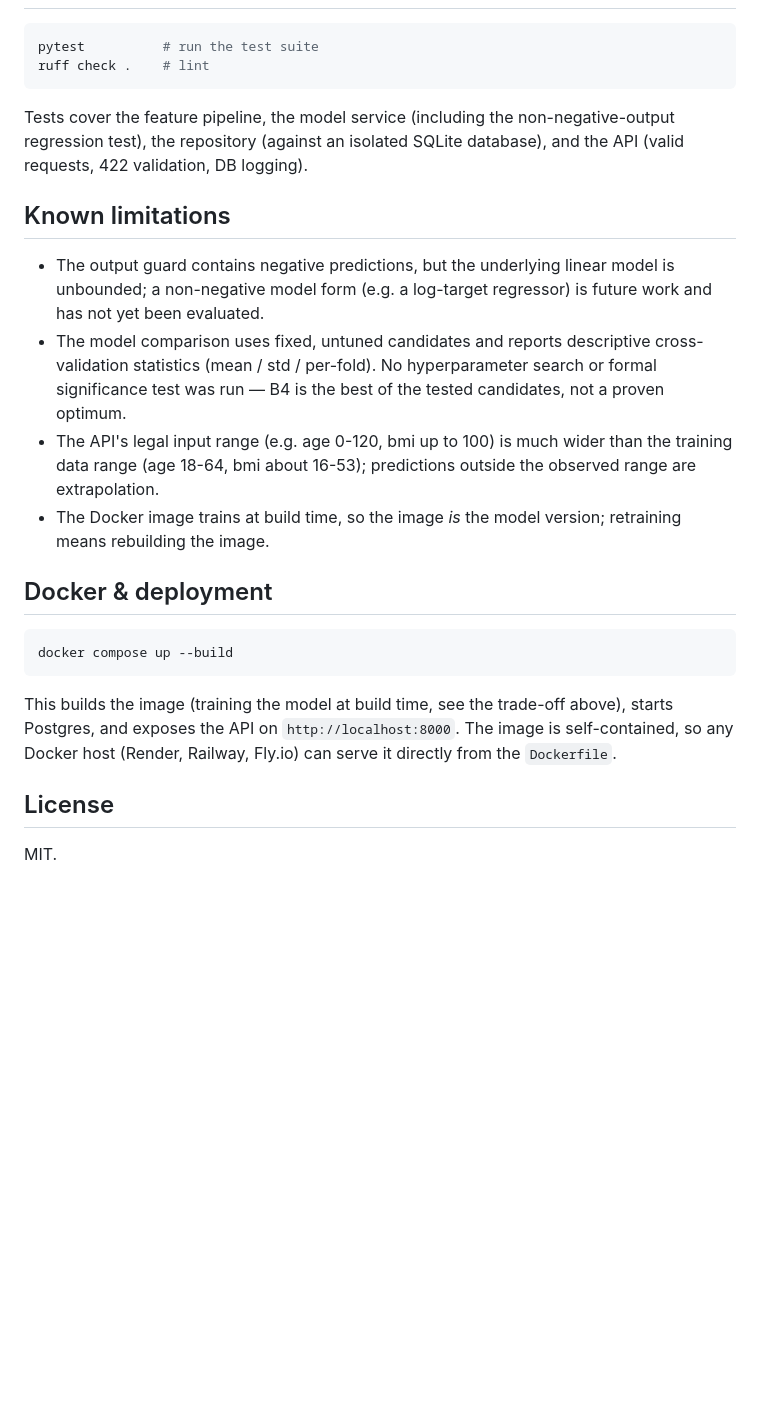
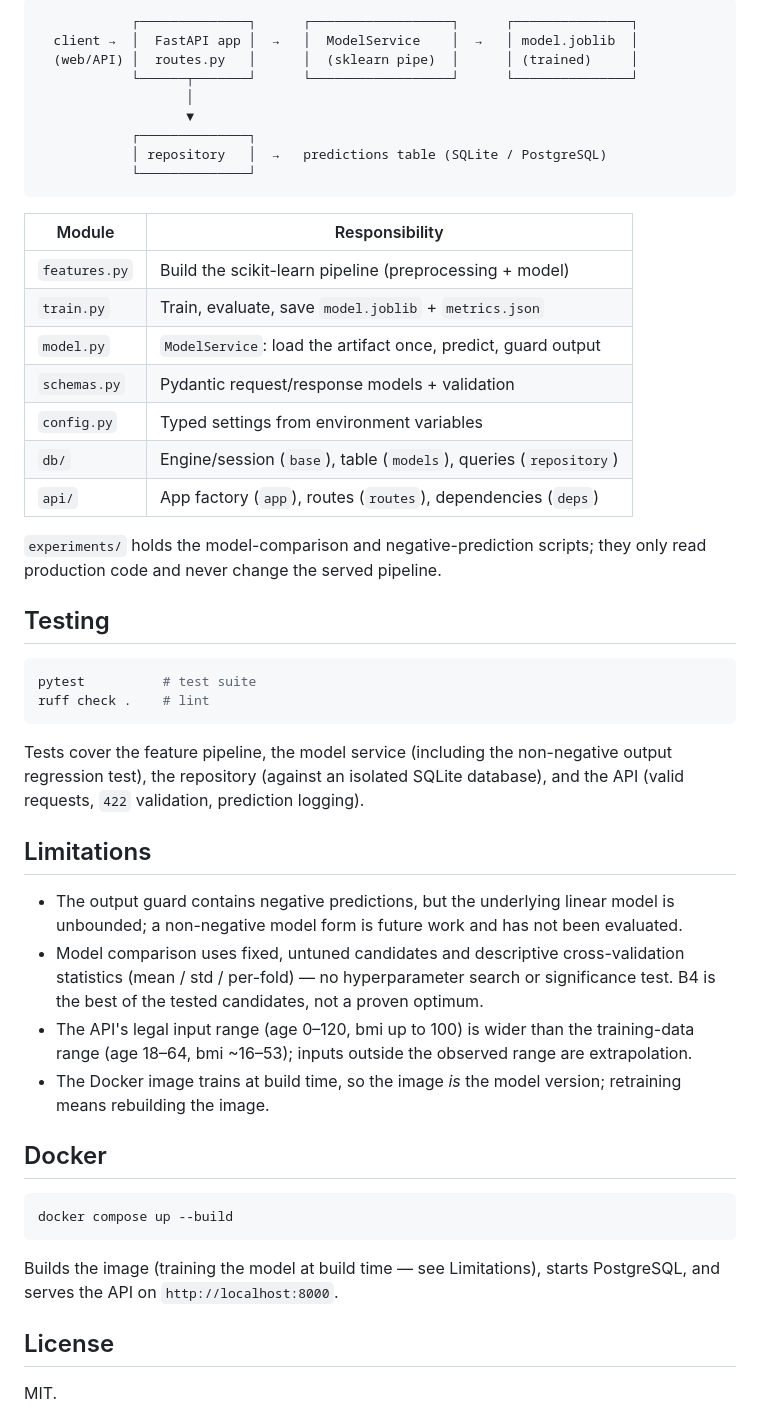
Before and after one commit to amanda622/Insurance-Price, a Markdown page: README.md, the part around one of its changes. Drawn GitHub-style; blank space fills up the shorter version.

````diff
--- a/README.md
+++ b/README.md
@@ -168,38 +125,61 @@ Invalid input (e.g. `age: 200` or `smoker: "maybe"`) returns HTTP `422`.
+```
+            ┌──────────────┐      ┌──────────────────┐      ┌───────────────┐
+  client →  │  FastAPI app │  →   │  ModelService    │  →   │ model.joblib  │
+  (web/API) │  routes.py   │      │  (sklearn pipe)  │      │ (trained)     │
+            └──────┬───────┘      └──────────────────┘      └───────────────┘
+                   │
+                   ▼
+            ┌──────────────┐
+            │ repository   │  →   predictions table (SQLite / PostgreSQL)
+            └──────────────┘
+```
+
+| Module | Responsibility |
+| --- | --- |
+| `features.py` | Build the scikit-learn pipeline (preprocessing + model) |
+| `train.py` | Train, evaluate, save `model.joblib` + `metrics.json` |
+| `model.py` | `ModelService`: load the artifact once, predict, guard output |
+| `schemas.py` | Pydantic request/response models + validation |
+| `config.py` | Typed settings from environment variables |
+| `db/` | Engine/session (`base`), table (`models`), queries (`repository`) |
+| `api/` | App factory (`app`), routes (`routes`), dependencies (`deps`) |
+
+`experiments/` holds the model-comparison and negative-prediction scripts; they
+only read production code and never change the served pipeline.
+
+## Testing
 
 ```bash
-pytest          # run the test suite
+pytest          # test suite
 ruff check .    # lint
 ```
 
-Tests cover the feature pipeline, the model service (including the
-non-negative-output regression test), the repository (against an isolated
-SQLite database), and the API (valid requests, 422 validation, DB logging).
+Tests cover the feature pipeline, the model service (including the non-negative
+output regression test), the repository (against an isolated SQLite database),
+and the API (valid requests, `422` validation, prediction logging).
 
-## Known limitations
+## Limitations
 
-- The output guard contains negative predictions, but the underlying linear
-  model is unbounded; a non-negative model form (e.g. a log-target regressor)
-  is future work and has not yet been evaluated.
-- The model comparison uses fixed, untuned candidates and reports descriptive
-  cross-validation statistics (mean / std / per-fold). No hyperparameter search
-  or formal significance test was run — B4 is the best of the tested candidates,
-  not a proven optimum.
-- The API's legal input range (e.g. age 0-120, bmi up to 100) is much wider
-  than the training data range (age 18-64, bmi about 16-53); predictions
-  outside the observed range are extrapolation.
+- The output guard contains negative predictions, but the underlying linear model
+  is unbounded; a non-negative model form is future work and has not been
+  evaluated.
+- Model comparison uses fixed, untuned candidates and descriptive cross-validation
+  statistics (mean / std / per-fold) — no hyperparameter search or significance
+  test. B4 is the best of the tested candidates, not a proven optimum.
+- The API's legal input range (age 0–120, bmi up to 100) is wider than the
+  training-data range (age 18–64, bmi ~16–53); inputs outside the observed range
+  are extrapolation.
 - The Docker image trains at build time, so the image *is* the model version;
   retraining means rebuilding the image.
 
-## Docker & deployment
+## Docker
 
 ```bash
 docker compose up --build
 ```
 
-This builds the image (training the model at build time, see the trade-off
-above), starts Postgres, and exposes the API on `http://localhost:8000`. The
-image is self-contained, so any Docker host (Render, Railway, Fly.io) can serve
-it directly from the `Dockerfile`.
+Builds the image (training the model at build time — see Limitations), starts
+PostgreSQL, and serves the API on `http://localhost:8000`.
 
 ## License
 
````
Also changed, not shown: other parts of README.md (+85 -128 lines).
